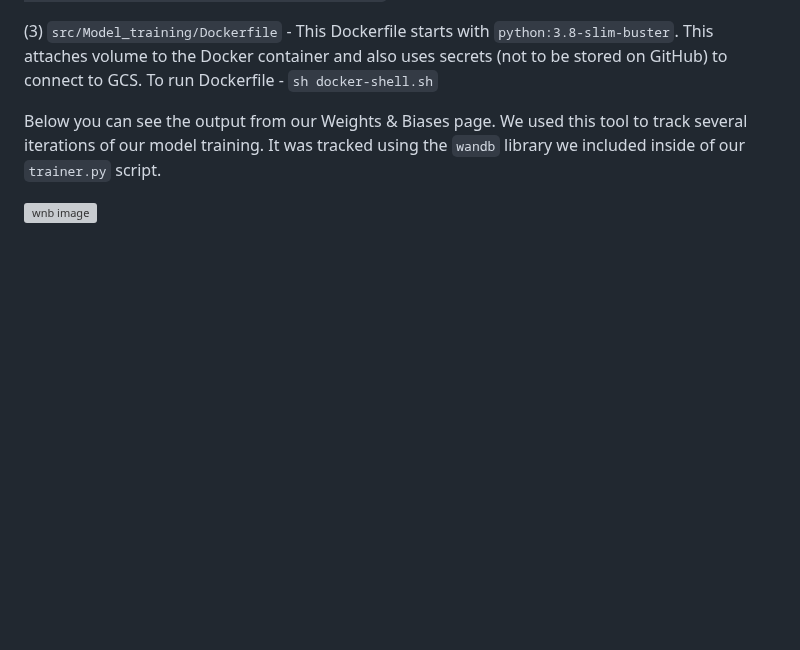
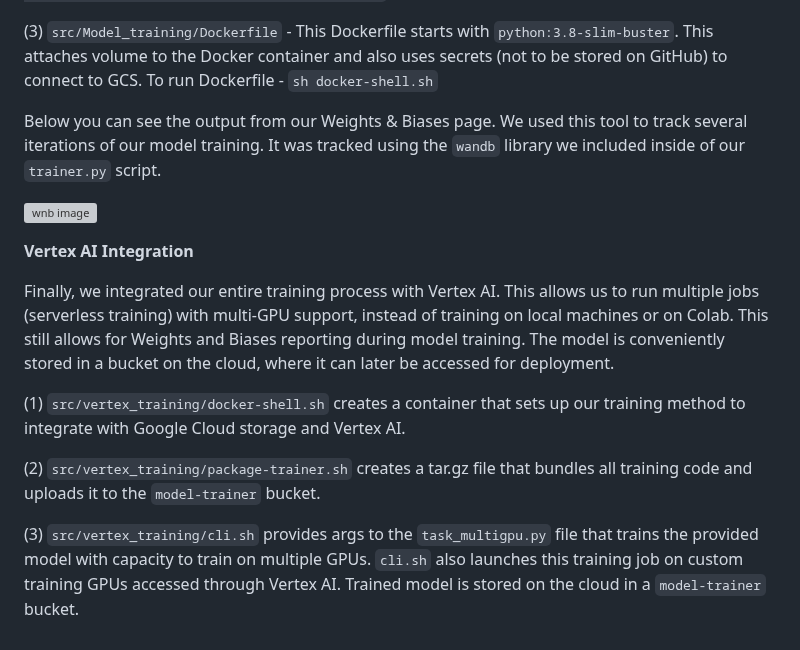
Before and after one commit to casgari/AC215_G4, a Markdown page: README.md, the part around the change. GitHub-like rendering; blank space fills up the shorter version; grey boxes are pictures that could not be loaded.

Commit message:
Update README.md to include vertex AI integration

```diff
--- a/README.md
+++ b/README.md
@@ -126,6 +126,18 @@ Having completed preprocessing, we train our model using the `src/model_training
 
 (3) `src/Model_training/Dockerfile` - This Dockerfile starts with `python:3.8-slim-buster`. This <statement> attaches volume to the Docker container and also uses secrets (not to be stored on GitHub) to connect to GCS. To run Dockerfile - `sh docker-shell.sh`
 
+
 Below you can see the output from our Weights & Biases page. We used this tool to track several iterations of our model training. It was tracked using the `wandb` library we included inside of our `trainer.py` script.
 
 ![wnb image](images/wandb.png)
+
+
+**Vertex AI Integration**
+
+Finally, we integrated our entire training process with Vertex AI. This allows us to run multiple jobs (serverless training) with multi-GPU support, instead of training on local machines or on Colab. This still allows for Weights and Biases reporting during model training. The model is conveniently stored in a bucket on the cloud, where it can later be accessed for deployment.
+
+(1) `src/vertex_training/docker-shell.sh` creates a container that sets up our training method to integrate with Google Cloud storage and Vertex AI.
+
+(2) `src/vertex_training/package-trainer.sh` creates a tar.gz file that bundles all training code and uploads it to the `model-trainer` bucket.
+
+(3) `src/vertex_training/cli.sh` provides args to the `task_multigpu.py` file that trains the provided model with capacity to train on multiple GPUs. `cli.sh` also launches this training job on custom training GPUs accessed through Vertex AI. Trained model is stored on the cloud in a `model-trainer` bucket.
```
